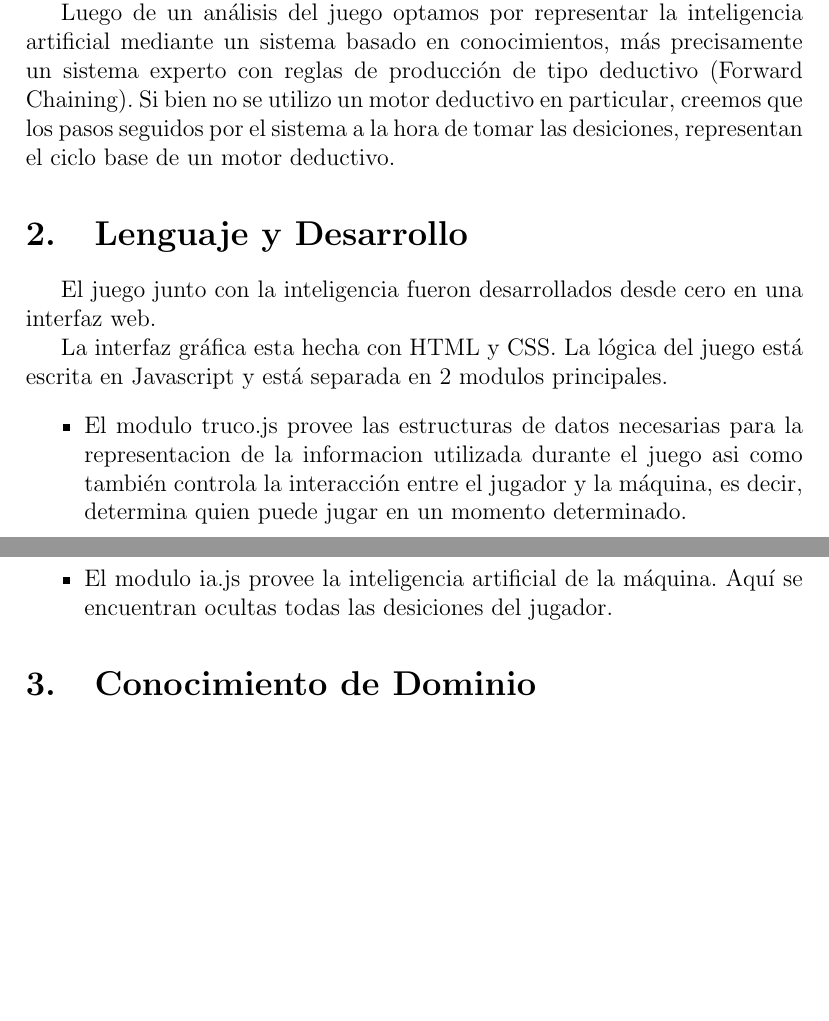
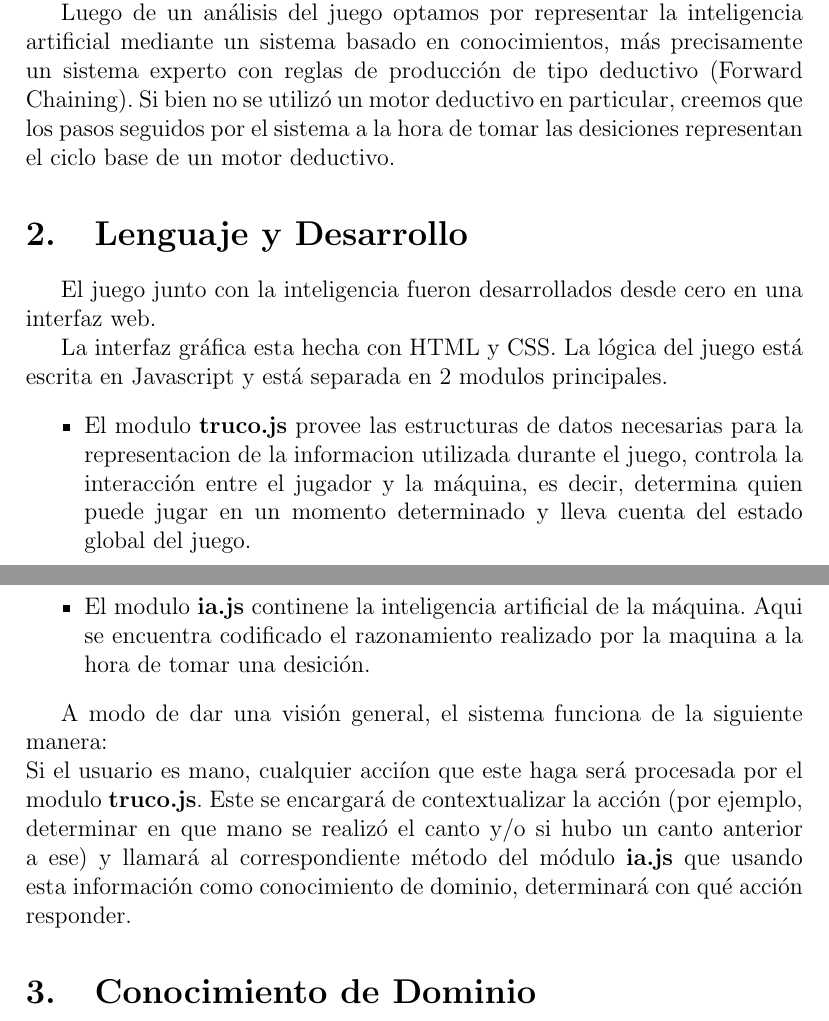
Before and after one commit to p4bl1t0/truco-argento, a LaTeX document (Informa.tex): two parts of pages 1 and 2 of 4, joined at a grey line, cut so that both start at the same text, the shorter picture padded with empty space. Compiled offline with pdfLaTeX.

Commit message:
informe finalll

```diff
--- a/Informa.tex
+++ b/Informa.tex
@@ -25,8 +25,8 @@ entre un humano y una maquina. No se tuvieron en cuenta todas las caracter\'isti
 no esta soportado.
 
 Luego de un an\'alisis del juego optamos por representar la inteligencia artificial mediante un sistema basado en conocimientos,
-más precisamente un sistema experto con reglas de producción de tipo deductivo (Forward Chaining). Si bien no se utilizo un motor
-deductivo en particular, creemos que los pasos seguidos por el sistema a la hora de tomar las desiciones, representan el ciclo
+más precisamente un sistema experto con reglas de producción de tipo deductivo (Forward Chaining). Si bien no se utiliz\'o un motor
+deductivo en particular, creemos que los pasos seguidos por el sistema a la hora de tomar las desiciones representan el ciclo
 base de un motor deductivo.
 
 \section{Lenguaje y Desarrollo}
@@ -34,11 +34,20 @@ El juego junto con la inteligencia fueron desarrollados desde cero en una interf
 
 La interfaz gr\'afica esta hecha con HTML y CSS. La l\'ogica del juego est\'a escrita en Javascript y est\'a separada en 2 modulos principales.
 \begin{itemize}
-\item El modulo truco.js provee las estructuras de datos necesarias para la representacion de la informacion utilizada durante el juego
-asi como tambi\'en controla la interacci\'on entre el jugador y la m\'aquina, es decir, determina quien puede jugar en un momento determinado.
+\item El modulo \textbf{truco.js} provee las estructuras de datos necesarias para la representacion de la informacion utilizada durante el juego,
+controla la interacci\'on entre el jugador y la m\'aquina, es decir, determina quien puede jugar en un momento determinado y lleva cuenta del
+estado global del juego.
 
-\item El modulo ia.js provee la inteligencia artificial de la m\'aquina. Aqu\'i se encuentran ocultas todas las desiciones del jugador.
+\item El modulo \textbf{ia.js} continene la inteligencia artificial de la m\'aquina. Aqui se encuentra codificado el razonamiento realizado por la maquina
+a la hora de tomar una desici\'on.
 
 \end{itemize}
 
+A modo de dar una visi\'on general, el sistema funciona de la siguiente manera: \\
+Si el usuario es mano, cualquier acci\'ion que este haga ser\'a procesada por el modulo \textbf{truco.js}. Este se encargar\'a de contextualizar la
+acci\'on (por ejemplo, determinar en que mano se realiz\'o el canto y/o si hubo un canto anterior a ese) y llamar\'a al correspondiente m\'etodo del
+m\'odulo \textbf{ia.js} que usando esta informaci\'on como conocimiento de dominio, determinar\'a con qu\'e acci\'on responder.
+
+
+
 \section{Conocimiento de Dominio}
```
Also changed, not shown: Informa.pdf, Informa.tex (2 more changed lines).
